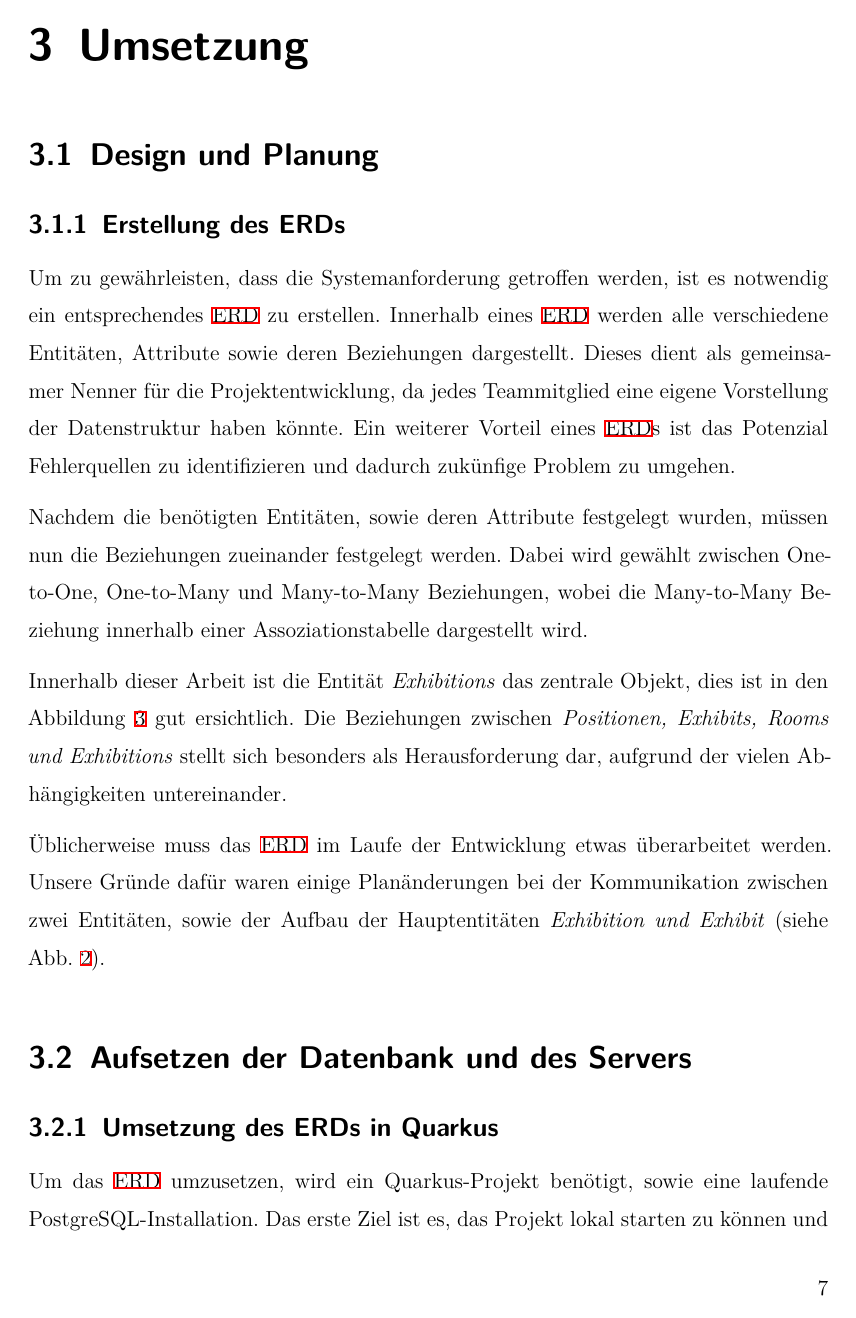
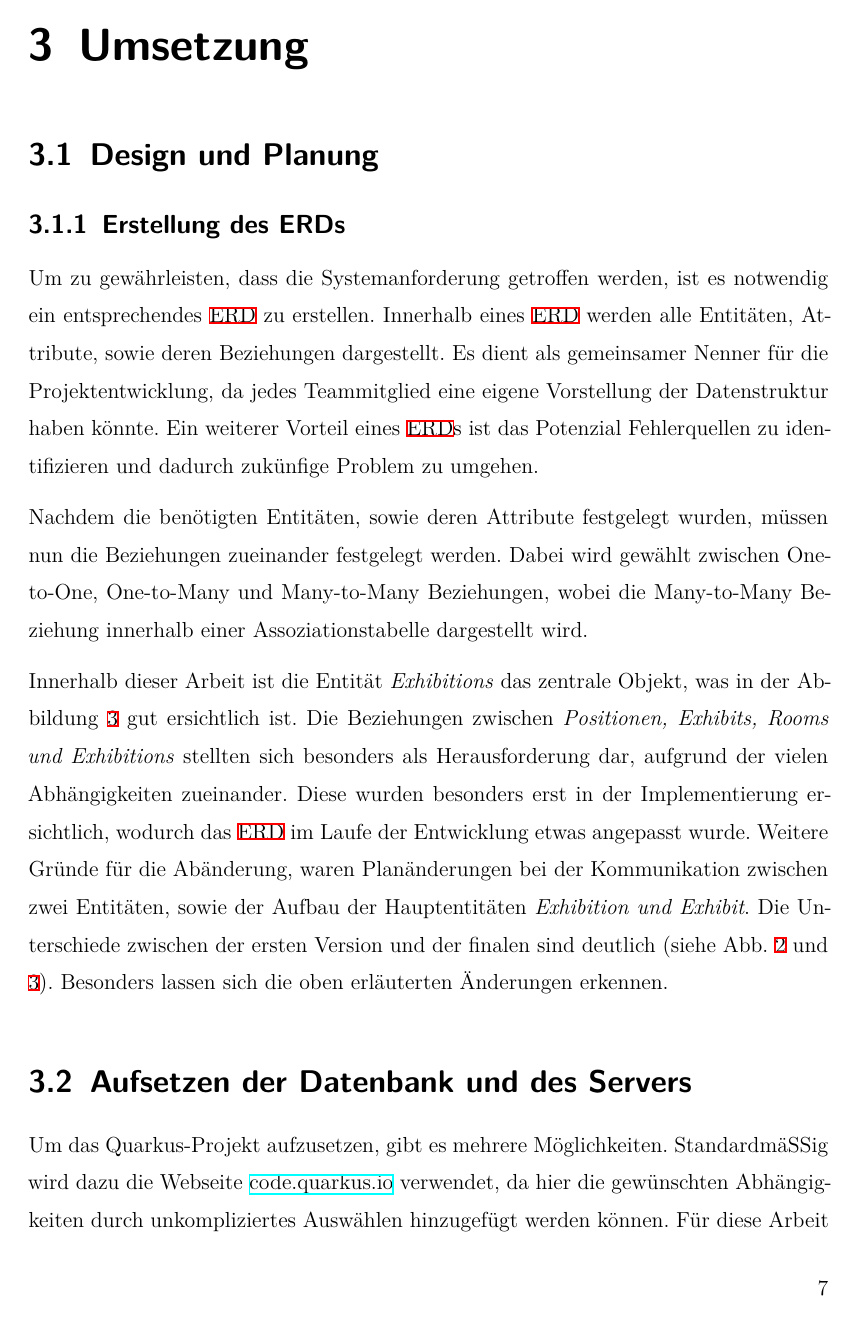
Before and after one commit to emaemaxd/3dserver, a LaTeX thesis (latex/thesis.tex, which reads latex/sections/implementation.tex): page 12 of 27 before the commit and page 12 of 28 after it. Compiled offline with XeLaTeX.

Commit message:
letzter stand 26.10 16:50

```diff
--- a/latex/sections/implementation.tex
+++ b/latex/sections/implementation.tex
@@ -2,19 +2,19 @@
 
 \subsection{Erstellung des ERDs}
 Um zu gewährleisten, dass die Systemanforderung getroffen werden, ist es notwendig ein entsprechendes \gls{erd} zu erstellen.
-Innerhalb eines \gls{erd} werden alle verschiedene Entitäten, Attribute sowie deren Beziehungen dargestellt.
-Dieses dient als gemeinsamer Nenner für die Projektentwicklung, da jedes Teammitglied eine eigene Vorstellung der Datenstruktur haben könnte.
+Innerhalb eines \gls{erd} werden alle Entitäten, Attribute, sowie deren Beziehungen dargestellt.
+Es dient als gemeinsamer Nenner für die Projektentwicklung, da jedes Teammitglied eine eigene Vorstellung der Datenstruktur haben könnte.
 Ein weiterer Vorteil eines \gls{erd}s ist das Potenzial Fehlerquellen zu identifizieren und dadurch zukünfige Problem zu umgehen.
 
 Nachdem die benötigten Entitäten, sowie deren Attribute festgelegt wurden, müssen nun die Beziehungen zueinander festgelegt werden.
 Dabei wird gewählt zwischen One-to-One, One-to-Many und Many-to-Many Beziehungen, wobei die Many-to-Many Beziehung innerhalb einer Assoziationstabelle dargestellt wird.
 
-Innerhalb dieser Arbeit ist die Entität \emph{Exhibitions} das zentrale Objekt, dies ist in den Abbildung \ref{fig:erd:lastversion} gut ersichtlich.
-Die Beziehungen zwischen \emph{Positionen, Exhibits, Rooms und Exhibitions} stellt sich besonders als Herausforderung dar, aufgrund der vielen Abhängigkeiten untereinander.
-
-Üblicherweise muss das \gls{erd} im Laufe der Entwicklung etwas überarbeitet werden.
-Unsere Gründe dafür waren einige Planänderungen bei der Kommunikation zwischen zwei Entitäten, sowie der Aufbau der Hauptentitäten \emph{Exhibition und Exhibit} (siehe Abb. \ref{fig:erd:firstversion}).
-
+Innerhalb dieser Arbeit ist die Entität \emph{Exhibitions} das zentrale Objekt, was in der Abbildung \ref{fig:erd:lastversion} gut ersichtlich ist.
+Die Beziehungen zwischen \emph{Positionen, Exhibits, Rooms und Exhibitions} stellten sich besonders als Herausforderung dar, aufgrund der vielen Abhängigkeiten zueinander.
+Diese wurden besonders erst in der Implementierung ersichtlich, wodurch das \gls{erd} im Laufe der Entwicklung etwas angepasst wurde.
+Weitere Gründe für die Abänderung, waren Planänderungen bei der Kommunikation zwischen zwei Entitäten, sowie der Aufbau der Hauptentitäten \emph{Exhibition und Exhibit}.
+Die Unterschiede zwischen der ersten Version und der finalen sind deutlich (siehe Abb. \ref{fig:erd:firstversion} und \ref{fig:erd:lastversion}).
+Besonders lassen sich die oben erläuterten Änderungen erkennen.
 
 \begin{figure}
     \centering
@@ -31,7 +31,9 @@ Unsere Gründe dafür waren einige Planänderungen bei der Kommunikation zwische
 \end{figure}
 
 \section{Aufsetzen der Datenbank und des Servers}
+Um das Quarkus-Projekt aufzusetzen, gibt es mehrere Möglichkeiten.
+Standardmäßig wird dazu die Webseite \href{https://code.quarkus.io}{code.quarkus.io} verwendet, da hier die gewünschten Abhängigkeiten durch unkompliziertes Auswählen hinzugefügt werden können.
+Für diese Arbeit wurde jedoch das IntelliJ Plug-in \emph{Quarkus} von JetBrains s.r.o. verwendet.
+Dieses bildet dieselben Möglichkeiten, wie die Webseite, in einem eigenem Fenster ab (siehe Abb. \ref{fig:intellij:plugin}).
+Zusätzlich werden Tools zur Verfügung gestellt, wie zum Beispiel Code-Assistenz, oder Laufkonfigurationen. \cite{QuarkusPlugin}
 
-\subsection{Umsetzung des ERDs in Quarkus}
-Um das \gls{erd} umzusetzen, wird ein Quarkus-Projekt benötigt, sowie eine laufende PostgreSQL-Installation.
-Das erste Ziel ist es, das Projekt lokal starten zu können und eine Datenbankverbindung herzustellen.
```
Also changed, not shown: latex/bib.bib (+8 -0 lines), latex/sections/introduction.tex (+0 -3 lines), latex/thesis.bbl, latex/thesis.gls, latex/thesis.pdf, latex/thesis.tex (line endings or trailing spaces), latex/sections/implementation.tex (12 more changed lines), 11 other files.
